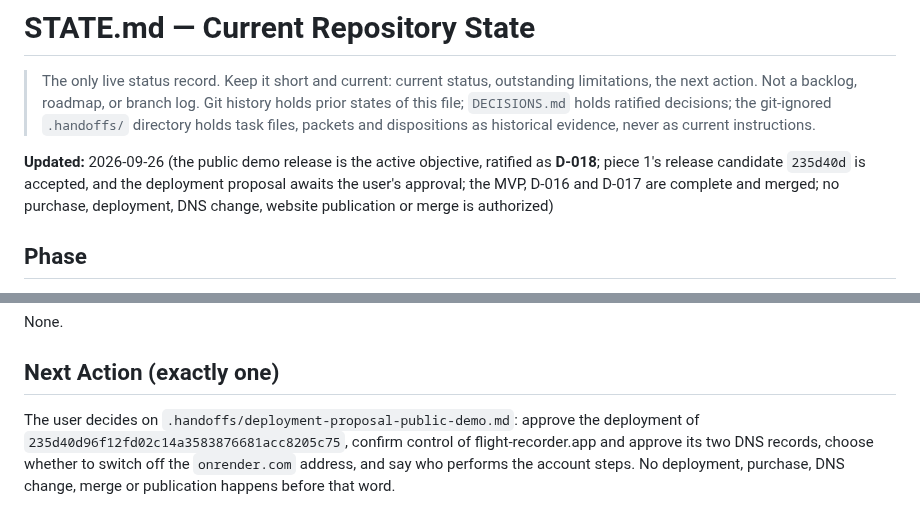
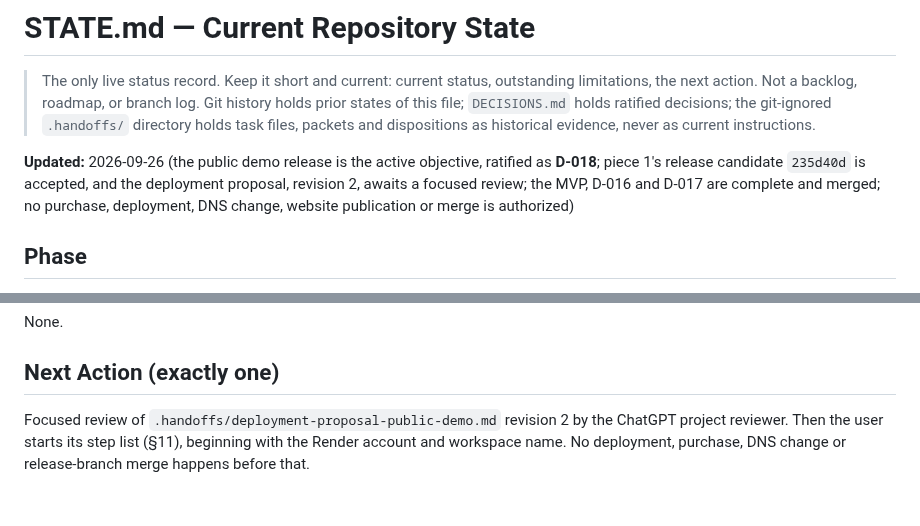
Before and after one commit to e-skora/flight-recorder, a Markdown page: STATE.md, 2 parts joined by grey strips. Drawn GitHub-style.

Commit message:
STATE: D-019 merged; deployment proposal revision 2 awaits focused review

```diff
--- a/STATE.md
+++ b/STATE.md
@@ -2,7 +2,7 @@
 
 > The only live status record. Keep it short and current: current status, outstanding limitations, the next action. Not a backlog, roadmap, or branch log. Git history holds prior states of this file; `DECISIONS.md` holds ratified decisions; the git-ignored `.handoffs/` directory holds task files, packets and dispositions as historical evidence, never as current instructions.
 
-**Updated:** 2026-09-26 (the public demo release is the active objective, ratified as **D-018**; piece 1's release candidate `235d40d` is accepted, and the deployment proposal awaits the user's approval; the MVP, D-016 and D-017 are complete and merged; no purchase, deployment, DNS change, website publication or merge is authorized)
+**Updated:** 2026-09-26 (the public demo release is the active objective, ratified as **D-018**; piece 1's release candidate `235d40d` is accepted, and the deployment proposal, revision 2, awaits a focused review; the MVP, D-016 and D-017 are complete and merged; no purchase, deployment, DNS change, website publication or merge is authorized)
 
 ## Phase
 
@@ -66,4 +66,4 @@ None.
 
 ## Next Action (exactly one)
 
-The user decides on `.handoffs/deployment-proposal-public-demo.md`: approve the deployment of `235d40d96f12fd02c14a3583876681acc8205c75`, confirm control of flight-recorder.app and approve its two DNS records, choose whether to switch off the `onrender.com` address, and say who performs the account steps. No deployment, purchase, DNS change, merge or publication happens before that word.
+Focused review of `.handoffs/deployment-proposal-public-demo.md` revision 2 by the ChatGPT project reviewer. Then the user starts its step list (§11), beginning with the Render account and workspace name. No deployment, purchase, DNS change or release-branch merge happens before that.
```
Also changed, not shown: other parts of STATE.md (+1 -1 lines).
